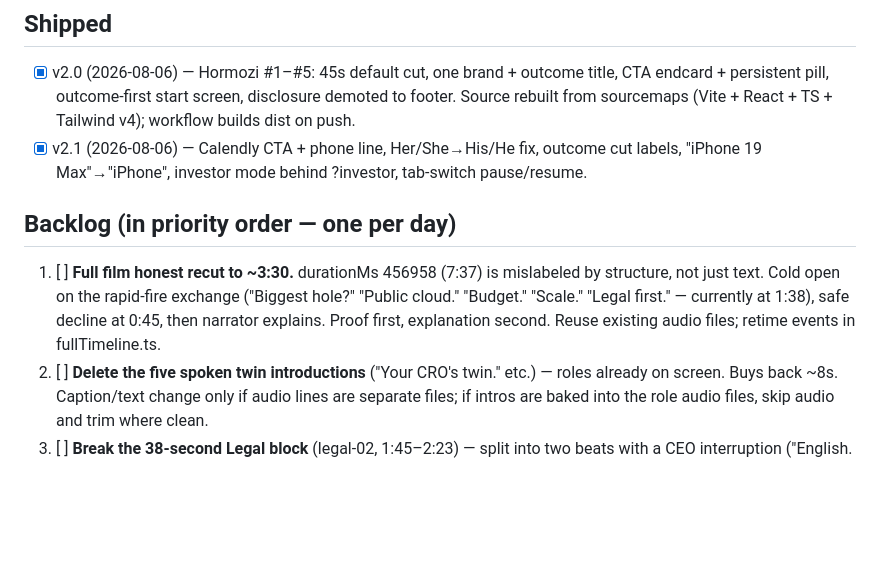
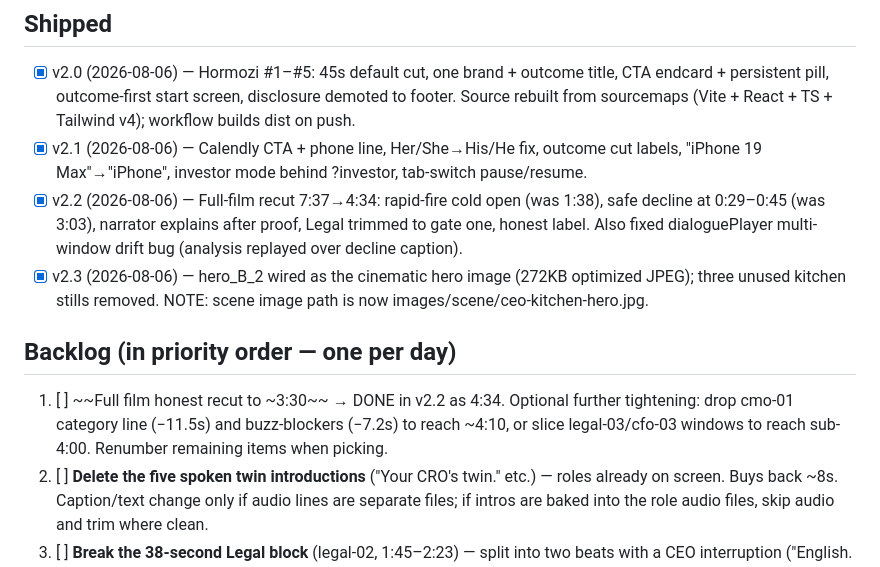
Before and after one commit to RomanBodnarchuk/wisdomtwin-three-rooms, a Markdown page: VERSIONING.md, the part around the change. GitHub-like rendering; blank space fills up the shorter version.

Commit message:
docs: log v2.2/v2.3 in versioning playbook

```diff
--- a/VERSIONING.md
+++ b/VERSIONING.md
@@ -29,13 +29,18 @@ Live site: https://romanbodnarchuk.github.io/wisdomtwin-three-rooms/
   Source rebuilt from sourcemaps (Vite + React + TS + Tailwind v4); workflow builds dist on push.
 - [x] v2.1 (2026-08-06) — Calendly CTA + phone line, Her/She→His/He fix, outcome cut labels,
   "iPhone 19 Max"→"iPhone", investor mode behind ?investor, tab-switch pause/resume.
+- [x] v2.2 (2026-08-06) — Full-film recut 7:37→4:34: rapid-fire cold open (was 1:38), safe decline
+  at 0:29–0:45 (was 3:03), narrator explains after proof, Legal trimmed to gate one, honest label.
+  Also fixed dialoguePlayer multi-window drift bug (analysis replayed over decline caption).
+- [x] v2.3 (2026-08-06) — hero_B_2 wired as the cinematic hero image (272KB optimized JPEG);
+  three unused kitchen stills removed. NOTE: scene image path is now
+  images/scene/ceo-kitchen-hero.jpg.
 
 ## Backlog (in priority order — one per day)
 
-1. [ ] **Full film honest recut to ~3:30.** durationMs 456958 (7:37) is mislabeled by structure,
-   not just text. Cold open on the rapid-fire exchange ("Biggest hole?" "Public cloud." "Budget."
-   "Scale." "Legal first." — currently at 1:38), safe decline at 0:45, then narrator explains.
-   Proof first, explanation second. Reuse existing audio files; retime events in fullTimeline.ts.
+1. [ ] ~~Full film honest recut to ~3:30~~ → DONE in v2.2 as 4:34. Optional further tightening:
+   drop cmo-01 category line (−11.5s) and buzz-blockers (−7.2s) to reach ~4:10, or slice
+   legal-03/cfo-03 windows to reach sub-4:00. Renumber remaining items when picking.
 2. [ ] **Delete the five spoken twin introductions** ("Your CRO's twin." etc.) — roles already
    on screen. Buys back ~8s. Caption/text change only if audio lines are separate files;
    if intros are baked into the role audio files, skip audio and trim where clean.
```
